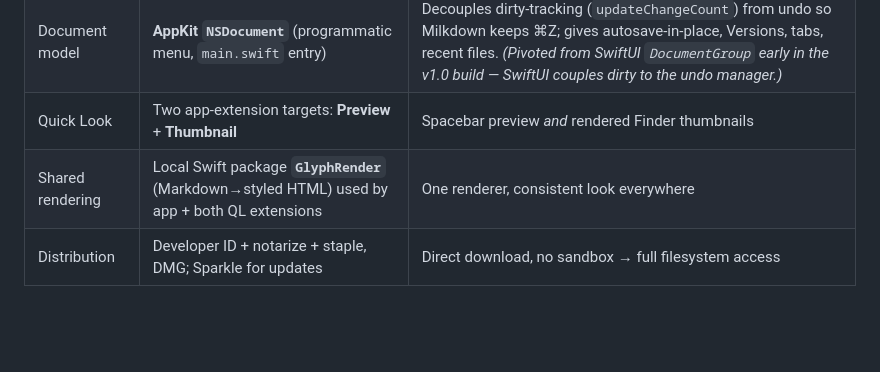
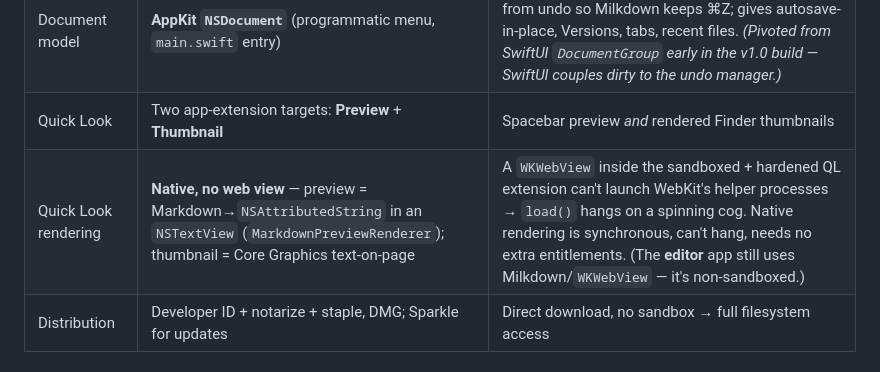
Before and after one commit to paolobozzola/glyph, a Markdown page: CLAUDE.md, the part around the change. GitHub-like rendering; blank space fills up the shorter version.

```diff
--- a/CLAUDE.md
+++ b/CLAUDE.md
@@ -34,7 +34,7 @@ JSON) to disk — only Markdown.
 | Deployment target | **macOS 15 Sequoia** minimum | Modern SwiftUI APIs, reasonable reach |
 | Document model | **AppKit `NSDocument`** (programmatic menu, `main.swift` entry) | Decouples dirty-tracking (`updateChangeCount`) from undo so Milkdown keeps ⌘Z; gives autosave-in-place, Versions, tabs, recent files. *(Pivoted from SwiftUI `DocumentGroup` early in the v1.0 build — SwiftUI couples dirty to the undo manager.)* |
 | Quick Look | Two app-extension targets: **Preview** + **Thumbnail** | Spacebar preview *and* rendered Finder thumbnails |
-| Shared rendering | Local Swift package **`GlyphRender`** (Markdown→styled HTML) used by app + both QL extensions | One renderer, consistent look everywhere |
+| Quick Look rendering | **Native, no web view** — preview = Markdown→`NSAttributedString` in an `NSTextView` (`MarkdownPreviewRenderer`); thumbnail = Core Graphics text-on-page | A `WKWebView` inside the sandboxed + hardened QL extension can't launch WebKit's helper processes → `load()` hangs on a spinning cog. Native rendering is synchronous, can't hang, needs no extra entitlements. (The **editor** app still uses Milkdown/`WKWebView` — it's non-sandboxed.) |
 | Distribution | Developer ID + notarize + staple, DMG; Sparkle for updates | Direct download, no sandbox → full filesystem access |
 
 ### MVP native macOS features (all in)
```
Also changed, not shown: README.md (+3 -3 lines).
